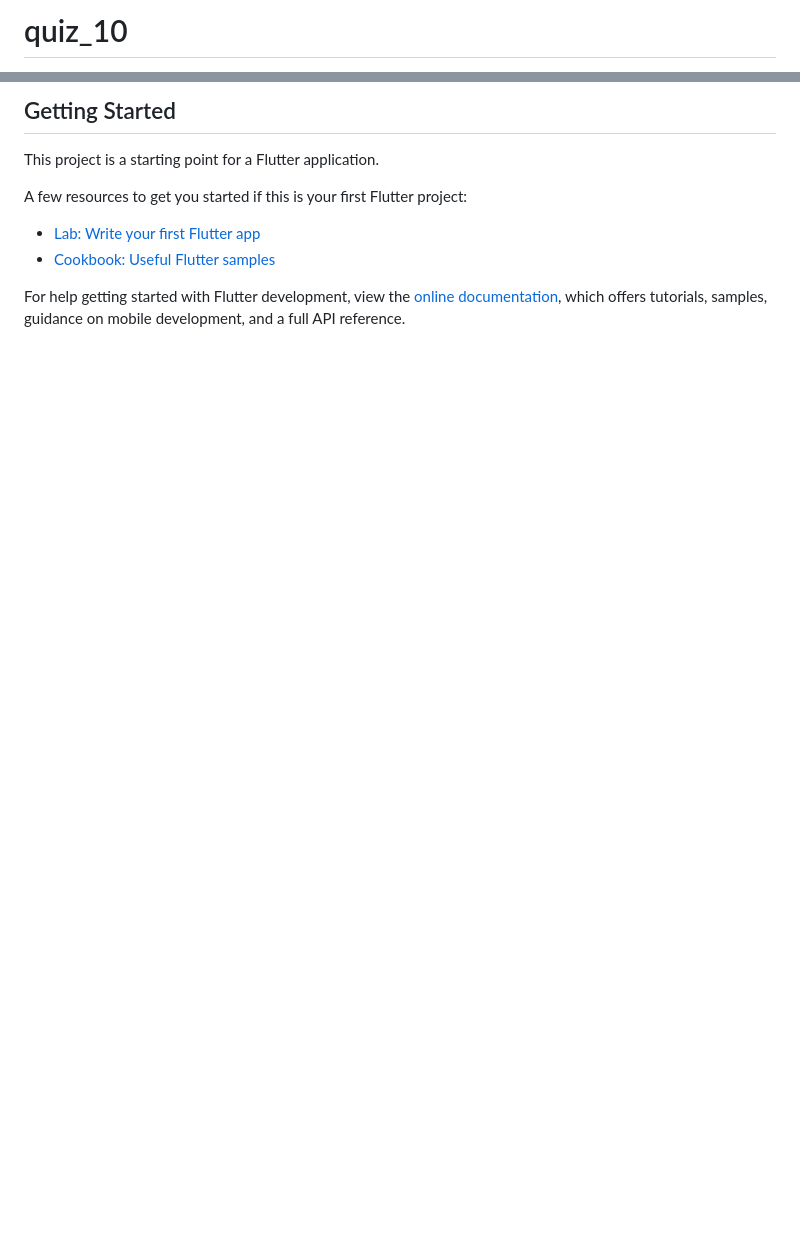
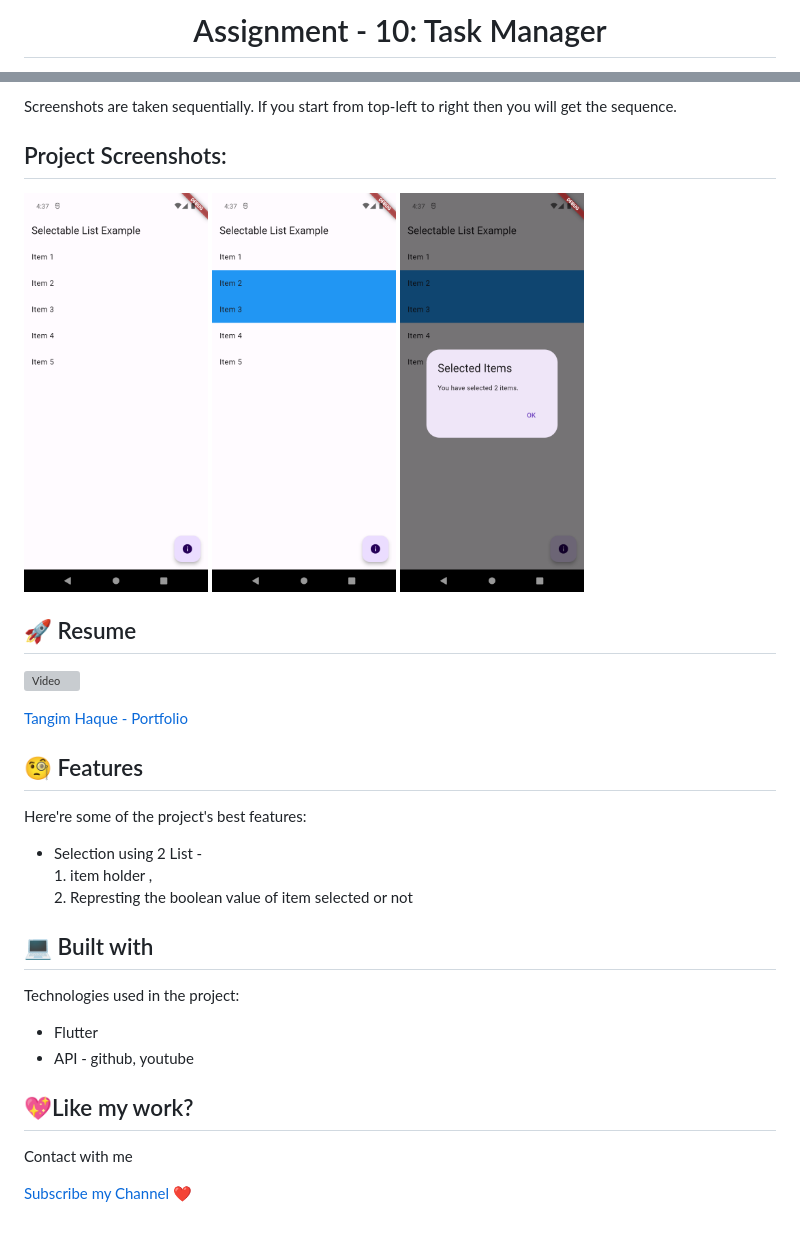
Before and after one commit to imtangim/ostad_course, a Markdown page: quiz_10/README.md, 2 parts joined by grey strips. GitHub-like rendering; pictures changed too: quiz_10/assets/1.png (added), quiz_10/assets/2.png (added), quiz_10/assets/3.png (added); blank space fills up the shorter version; grey boxes are pictures that could not be loaded.

```diff
--- a/quiz_10/README.md
+++ b/quiz_10/README.md
@@ -1,2 +1,2 @@
-# quiz_10
+<h1 align="center" id="title">Assignment - 10: Task Manager</h1>
 
@@ -4,13 +4,31 @@ A new Flutter project.
 
-## Getting Started
+<p id="description">
+Screenshots are taken sequentially. If you start from top-left to right then you will get the sequence.
 
-This project is a starting point for a Flutter application.
+</p>
 
-A few resources to get you started if this is your first Flutter project:
+<h2>Project Screenshots:</h2>
 
-- [Lab: Write your first Flutter app](https://docs.flutter.dev/get-started/codelab)
-- [Cookbook: Useful Flutter samples](https://docs.flutter.dev/cookbook)
+<img src="./assets/1.png" alt="project-screenshot" height="400"> <img src="./assets/2.png" alt="project-screenshot" height="400"> <img src="./assets/3.png" alt="project-screenshot" height="400">
 
-For help getting started with Flutter development, view the
-[online documentation](https://docs.flutter.dev/), which offers tutorials,
-samples, guidance on mobile development, and a full API reference.
+<h2>🚀 Resume</h2>
+
+[![Video](https://img.youtube.com/vi/sMssfvnuQF0/maxresdefault.jpg)](https://www.youtube.com/watch?v=sMssfvnuQF0)
+
+[Tangim Haque - Portfolio](https://tangim.me)
+
+<h2>🧐 Features</h2>
+
+Here're some of the project's best features:
+
+- Selection using 2 List - <br> 1. item holder ,<br> 2. Represting the boolean value of item selected or not
+
+<h2>💻 Built with</h2>
+
+Technologies used in the project:
+
+- Flutter
+- API - github, youtube
+<h2>💖Like my work?</h2>
+
+Contact with me<p><a href="https://www.youtube.com/watch?v=sMssfvnuQF0">Subscribe my Channel ❤ </a></p>
```
Also changed, not shown: other parts of quiz_10/README.md (+1 -1 lines), 1 other file.
